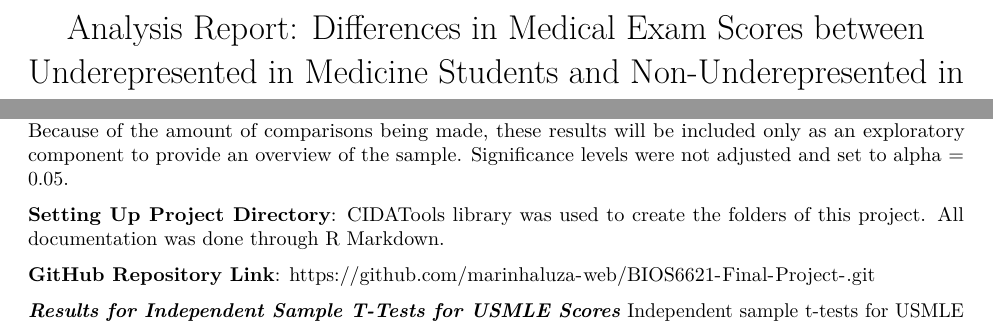
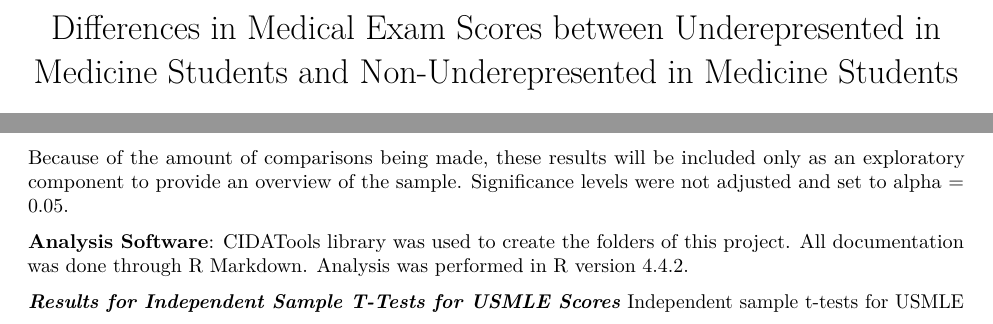
Before and after one commit to marinhaluza-web/BIOS6621-Final-Project-, an R Markdown document (Reports/Guth Analysis Code.Rmd): two parts of pages 1 and 2 of 3 before the commit and two parts of pages 1 and 2 of 2 after it, joined at a grey line, cut so that both start at the same text. Rendered offline with R 4.5, knitr and Pandoc, then LaTeX, with nearby package versions; the code chunks are not run, so their results and figures are left out.

Commit message:
Markdown and ReadMe updates

````diff
--- a/Reports/Guth Analysis Code.Rmd
+++ b/Reports/Guth Analysis Code.Rmd
@@ -1,7 +1,7 @@
 ---
-title: "Analysis Report: Differences in Medical Exam Scores between Underepresented in Medicine Students and Non-Underepresented in Medicine Students"
+title: "Differences in Medical Exam Scores between Underepresented in Medicine Students and Non-Underepresented in Medicine Students"
 author: "Marin Haluza"
-date: "2025-11-15"
+date: "2025-11-28"
 output:
   pdf_document: default
   html_document:
@@ -363,8 +364,7 @@ In order to investigate differences amongst mean USMLE Step 1 and 2 Scores (grad
 
 For clerkship grades, we will use a Chi Squared analysis to see if there is any difference in scores between URM status. A chi Square analysis was chosen for the purposes of comparing categorical scores, rather than continous scores as seen in OSCE and Step scores. Since there was a substantial amount of missingness in some of the clerkship grades, we will only compare the final clerkship scores for variables that are not missing more than 60% of the observations. We will compare proportions between passing and high passing (a combined variable for passing with honors and passing with high honors) for the final clerkship scores. EC and MSK Final Clerkship grades were dropped from analysis because every student received the same score. Because of the amount of comparisons being made, these results will be included only as an exploratory component to provide an overview of the sample. Significance levels were not adjusted and set to alpha = 0.05.
 
-**Setting Up Project Directory**: CIDATools library was used to create the folders of this project. All documentation was done through R Markdown.
+**Analysis Software**: CIDATools library was used to create the folders of this project. All documentation was done through R Markdown. Analysis was performed in R version 4.4.2.
 
-**GitHub Repository Link**: https://github.com/marinhaluza-web/BIOS6621-Final-Project-.git
 
 ```{r}
````
Also changed, not shown: DataRaw/ReadMe.md, ReadMe.md, Reports/Guth-Analysis-Code.pdf (added), Reports/ReadMe.md, Reports/Guth Analysis Code.Rmd (2 more changed lines).
